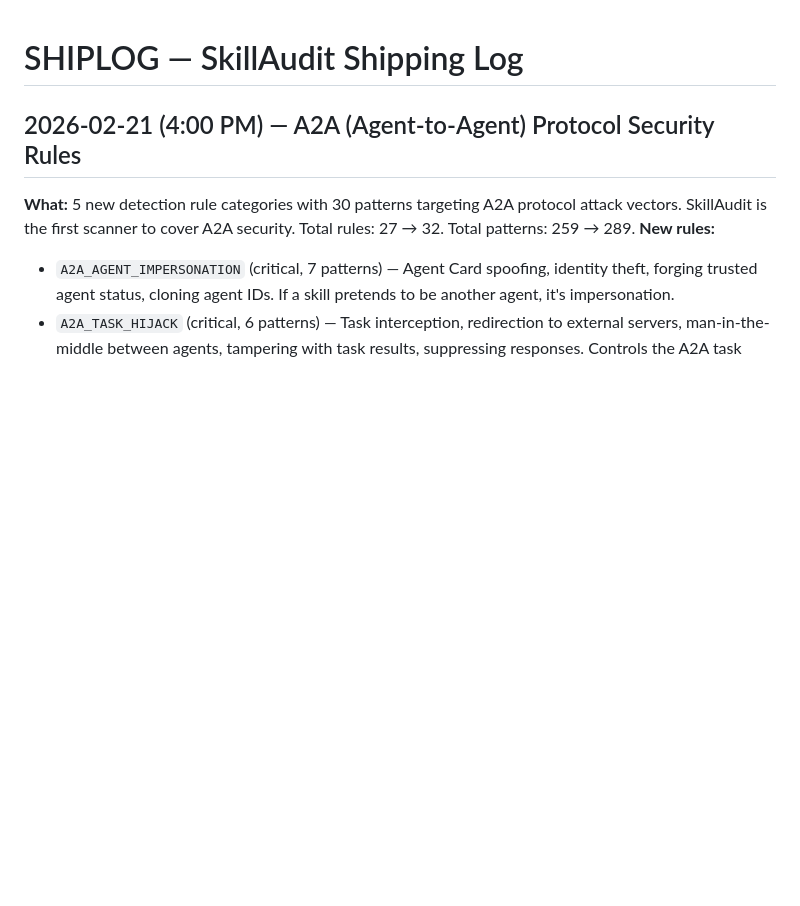
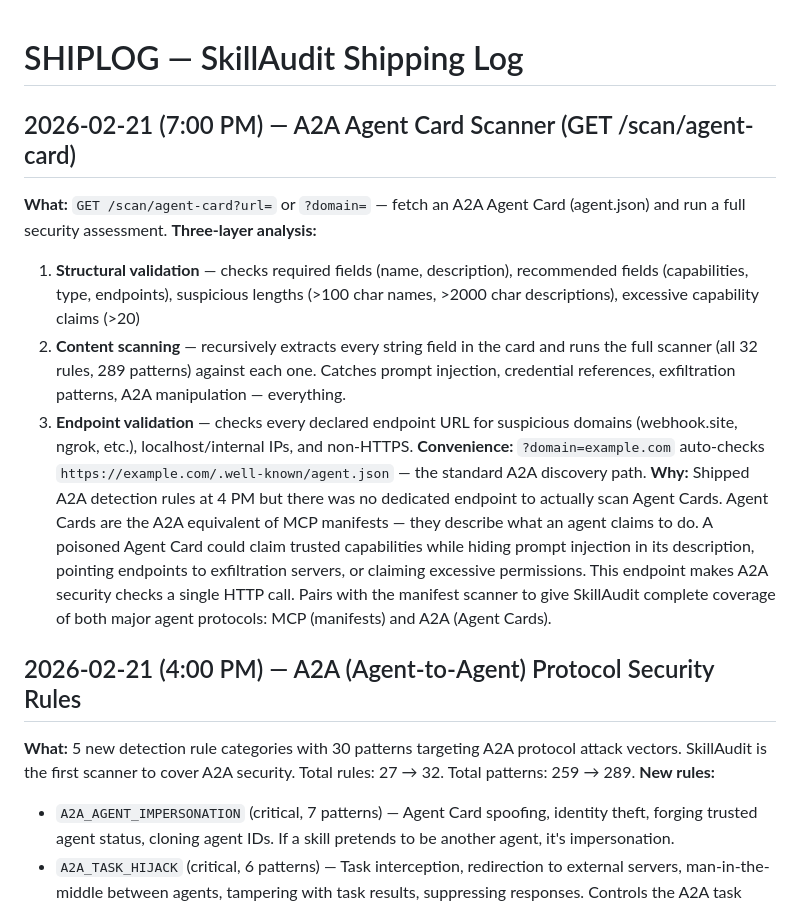
Before and after one commit to megamind-0x/skillaudit, a Markdown page: SHIPLOG.md, the part around the change. Drawn GitHub-style; blank space fills up the shorter version.

Commit message:
docs: update SHIPLOG with agent card scanner ship

```diff
--- a/SHIPLOG.md
+++ b/SHIPLOG.md
@@ -1,4 +1,13 @@
 # SHIPLOG — SkillAudit Shipping Log
+
+## 2026-02-21 (7:00 PM) — A2A Agent Card Scanner (GET /scan/agent-card)
+**What:** `GET /scan/agent-card?url=` or `?domain=` — fetch an A2A Agent Card (agent.json) and run a full security assessment.
+**Three-layer analysis:**
+1. **Structural validation** — checks required fields (name, description), recommended fields (capabilities, type, endpoints), suspicious lengths (>100 char names, >2000 char descriptions), excessive capability claims (>20)
+2. **Content scanning** — recursively extracts every string field in the card and runs the full scanner (all 32 rules, 289 patterns) against each one. Catches prompt injection, credential references, exfiltration patterns, A2A manipulation — everything.
+3. **Endpoint validation** — checks every declared endpoint URL for suspicious domains (webhook.site, ngrok, etc.), localhost/internal IPs, and non-HTTPS.
+**Convenience:** `?domain=example.com` auto-checks `https://example.com/.well-known/agent.json` — the standard A2A discovery path.
+**Why:** Shipped A2A detection rules at 4 PM but there was no dedicated endpoint to actually scan Agent Cards. Agent Cards are the A2A equivalent of MCP manifests — they describe what an agent claims to do. A poisoned Agent Card could claim trusted capabilities while hiding prompt injection in its description, pointing endpoints to exfiltration servers, or claiming excessive permissions. This endpoint makes A2A security checks a single HTTP call. Pairs with the manifest scanner to give SkillAudit complete coverage of both major agent protocols: MCP (manifests) and A2A (Agent Cards).
 
 ## 2026-02-21 (4:00 PM) — A2A (Agent-to-Agent) Protocol Security Rules
 **What:** 5 new detection rule categories with 30 patterns targeting A2A protocol attack vectors. SkillAudit is the first scanner to cover A2A security. Total rules: 27 → 32. Total patterns: 259 → 289.
```
